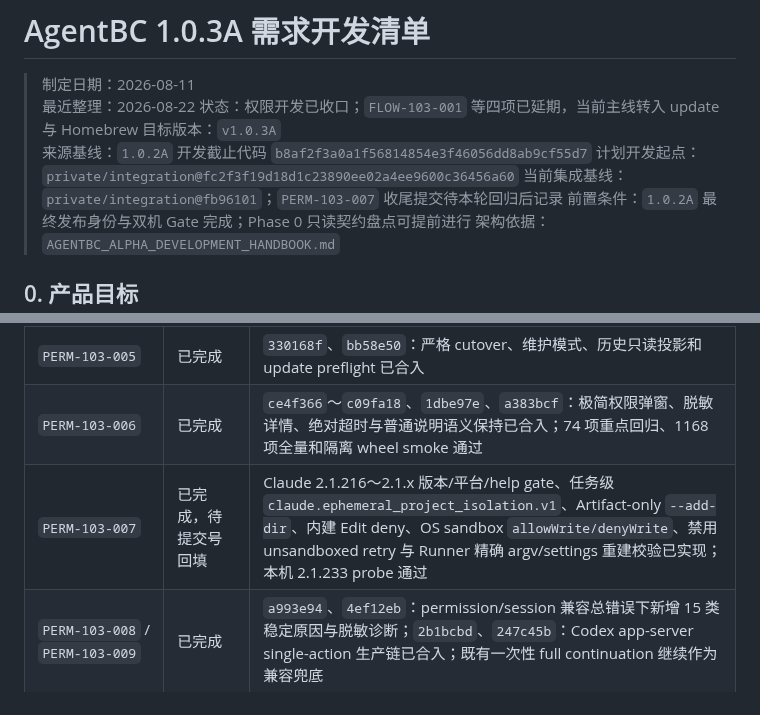
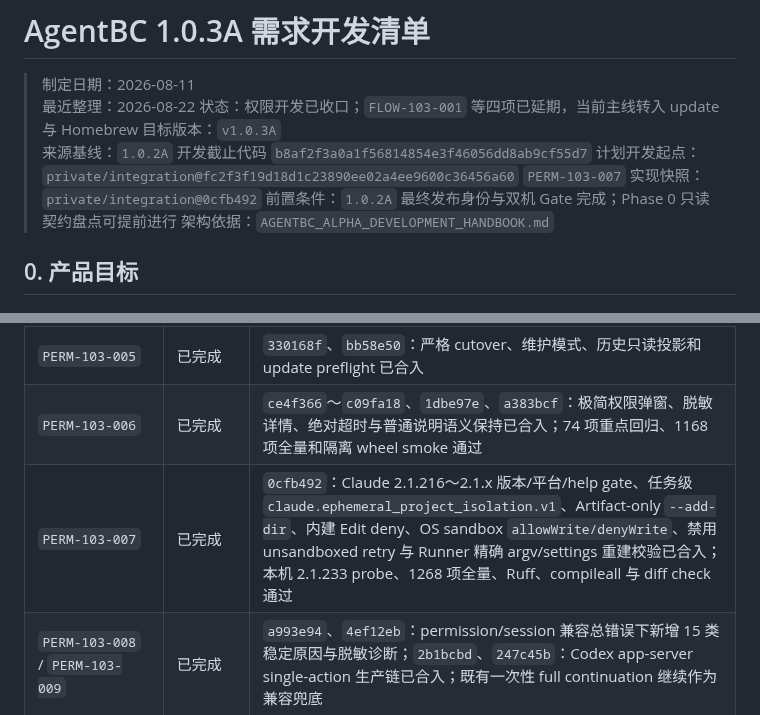
Before and after one commit to roway49/agent-bridge-connect, a Markdown page: AGENTBC_1.0.3A_DEVELOPMENT_CHECKLIST.md, 2 parts joined by grey strips. Rendered like a GitHub page.

```diff
--- a/AGENTBC_1.0.3A_DEVELOPMENT_CHECKLIST.md
+++ b/AGENTBC_1.0.3A_DEVELOPMENT_CHECKLIST.md
@@ -6,7 +6,7 @@
 > 目标版本：`v1.0.3A`
 > 来源基线：`1.0.2A` 开发截止代码 `b8af2f3a0a1f56814854e3f46056dd8ab9cf55d7`
 > 计划开发起点：`private/integration@fc2f3f19d18d1c23890ee02a4ee9600c36456a60`
-> 当前集成基线：`private/integration@fb96101`；`PERM-103-007` 收尾提交待本轮回归后记录
+> `PERM-103-007` 实现快照：`private/integration@0cfb492`
 > 前置条件：`1.0.2A` 最终发布身份与双机 Gate 完成；Phase 0 只读契约盘点可提前进行
 > 架构依据：`AGENTBC_ALPHA_DEVELOPMENT_HANDBOOK.md`
 
@@ -80,7 +80,7 @@ Codex、Claude、Hermes 在拿到合法 `AGENTBC_FINAL_CALLBACK(final_state=inpu
 | `PERM-103-004` | 已完成 | Codex、Claude early receipt 已完成；`791e3b8`、`a64f5a5` 已合入 Hermes ACP `session/new` prompt 前官方 session receipt、显式 resume 与 fail-closed 校验；合入后 120 项 Hermes/registry/lifecycle 定向测试通过 |
 | `PERM-103-005` | 已完成 | `330168f`、`bb58e50`：严格 cutover、维护模式、历史只读投影和 update preflight 已合入 |
 | `PERM-103-006` | 已完成 | `ce4f366`～`c09fa18`、`1dbe97e`、`a383bcf`：极简权限弹窗、脱敏详情、绝对超时与普通说明语义保持已合入；74 项重点回归、1168 项全量和隔离 wheel smoke 通过 |
-| `PERM-103-007` | 已完成，待提交号回填 | Claude 2.1.216～2.1.x 版本/平台/help gate、任务级 `claude.ephemeral_project_isolation.v1`、Artifact-only `--add-dir`、内建 Edit deny、OS sandbox `allowWrite/denyWrite`、禁用 unsandboxed retry 与 Runner 精确 argv/settings 重建校验已实现；本机 2.1.233 probe 通过 |
+| `PERM-103-007` | 已完成 | `0cfb492`：Claude 2.1.216～2.1.x 版本/平台/help gate、任务级 `claude.ephemeral_project_isolation.v1`、Artifact-only `--add-dir`、内建 Edit deny、OS sandbox `allowWrite/denyWrite`、禁用 unsandboxed retry 与 Runner 精确 argv/settings 重建校验已合入；本机 2.1.233 probe、1268 项全量、Ruff、compileall 与 diff check 通过 |
 | `PERM-103-008` / `PERM-103-009` | 已完成 | `a993e94`、`4ef12eb`：permission/session 兼容总错误下新增 15 类稳定原因与脱敏诊断；`2b1bcbd`、`247c45b`：Codex app-server single-action 生产链已合入；既有一次性 full continuation 继续作为兼容兜底 |
 | `FLOW-103-001` | 已延期 | 与 `FLOW-104-001` 的结构化多 steps、`PROTO-104-001` fixtures 和 `ARCH-104-001` 局部重构一起进入 1.0.4A |
 | `UPD-103-001` | 部分完成 | 已有 cutover preflight；自动 check、`y/N` 升级事务和失败保留旧版本尚未实现 |
```
